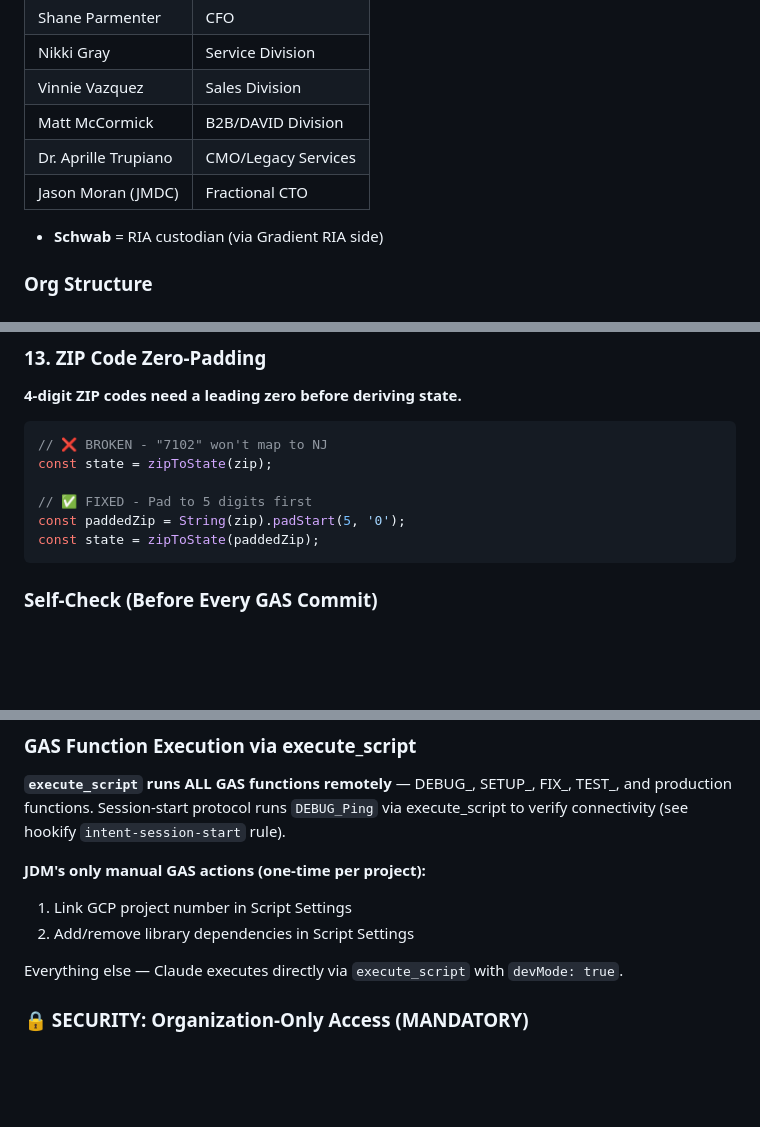
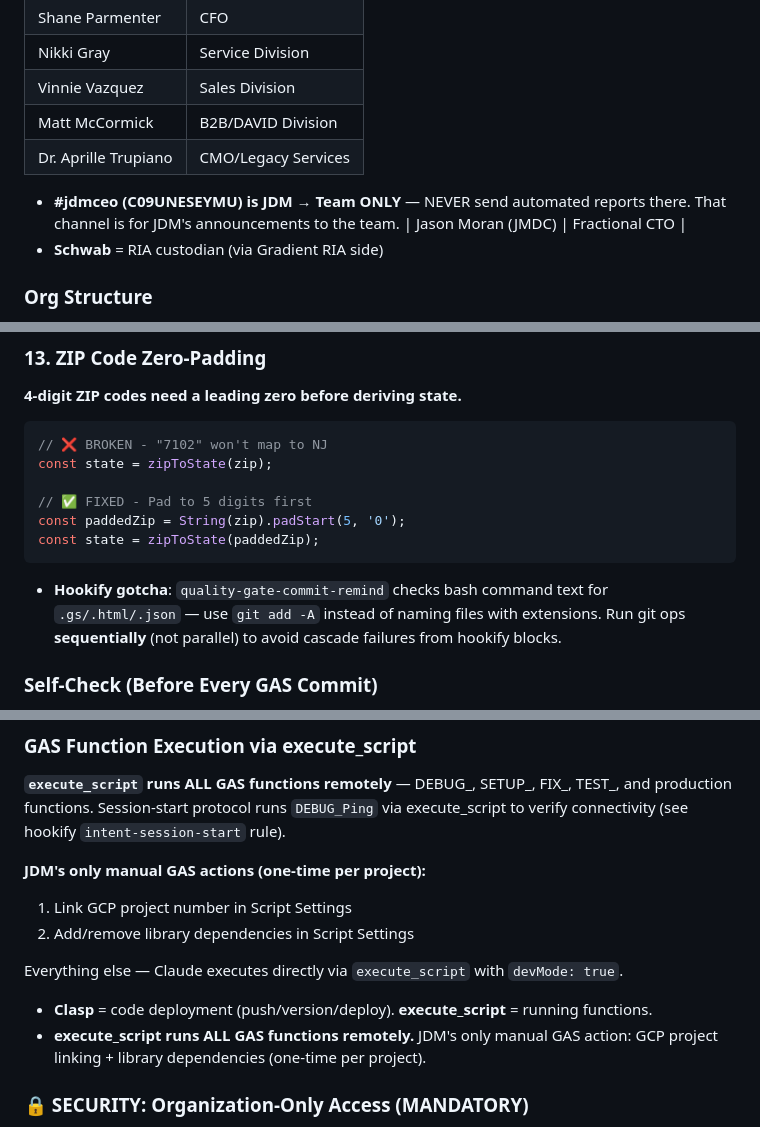
Before and after one commit to retirementprotectors/RPI-Standards, a Markdown page: CLAUDE.md, 3 parts joined by grey strips. Drawn GitHub-style; blank space fills up the shorter version.

Commit message:
knowledge-promote: auto-promoted entries from MEMORY.md

````diff
--- a/CLAUDE.md
+++ b/CLAUDE.md
@@ -218,6 +218,7 @@ JDM has multiple GAS projects open. He needs Project + File + Function every tim
 | Vinnie Vazquez | Sales Division |
 | Matt McCormick | B2B/DAVID Division |
 | Dr. Aprille Trupiano | CMO/Legacy Services |
+- **#jdmceo (C09UNESEYMU) is JDM → Team ONLY** — NEVER send automated reports there. That channel is for JDM's announcements to the team.
 | Jason Moran (JMDC) | Fractional CTO |
 - **Schwab** = RIA custodian (via Gradient RIA side)
 
@@ -520,6 +521,7 @@ const paddedZip = String(zip).padStart(5, '0');
 const state = zipToState(paddedZip);
 ```
 
+- **Hookify gotcha**: `quality-gate-commit-remind` checks bash command text for `.gs/.html/.json` — use `git add -A` instead of naming files with extensions. Run git ops **sequentially** (not parallel) to avoid cascade failures from hookify blocks.
 ### Self-Check (Before Every GAS Commit)
 - [ ] All `*ForUI()` functions use `JSON.parse(JSON.stringify())`
 - [ ] No Date objects passed to client without conversion
@@ -599,6 +601,8 @@ This enables the `execute_script` MCP tool to run GAS functions remotely. Withou
 
 Everything else — Claude executes directly via `execute_script` with `devMode: true`.
 
+- **Clasp** = code deployment (push/version/deploy). **execute_script** = running functions.
+- **execute_script runs ALL GAS functions remotely.** JDM's only manual GAS action: GCP project linking + library dependencies (one-time per project).
 ### 🔒 SECURITY: Organization-Only Access (MANDATORY)
 
 **ALL RPI GAS web apps MUST be deployed with access restricted to "Anyone within Retirement Protectors INC".**
````
